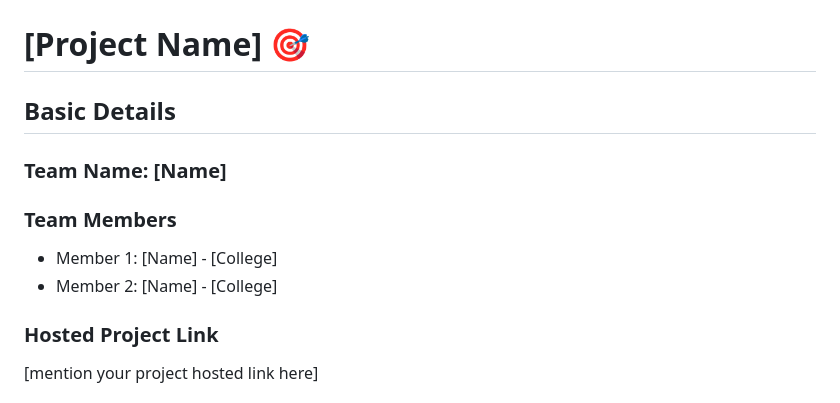
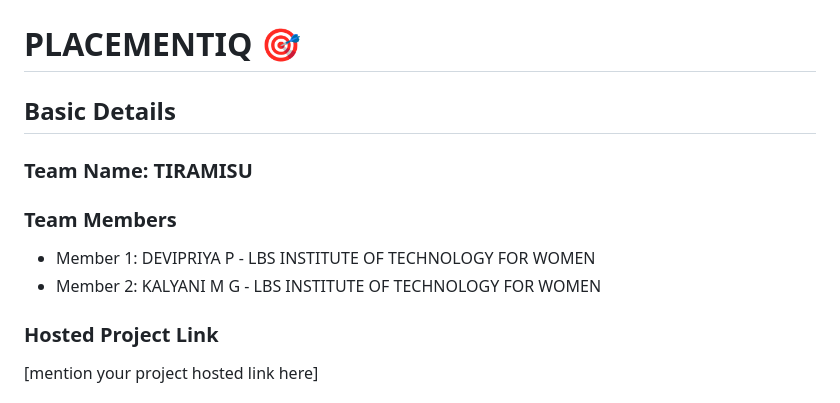
Before and after one commit to Devipriya258/thh-placement-eval, a Markdown page: README.md, the part around the change. Drawn GitHub-style.

Commit message:
Revise project name and team member information
Updated project name and team details in README.

```diff
--- a/README.md
+++ b/README.md
@@ -2,15 +2,15 @@
   <img src="./img.png" alt="Project Banner" width="100%">
 </p>
 
-# [Project Name] 🎯
+# PLACEMENTIQ 🎯
 
 ## Basic Details
 
-### Team Name: [Name]
+### Team Name: TIRAMISU
 
 ### Team Members
-- Member 1: [Name] - [College]
-- Member 2: [Name] - [College]
+- Member 1: DEVIPRIYA P - LBS INSTITUTE OF TECHNOLOGY FOR WOMEN
+- Member 2: KALYANI M G - LBS INSTITUTE OF TECHNOLOGY FOR WOMEN
 
 ### Hosted Project Link
 [mention your project hosted link here]
```
